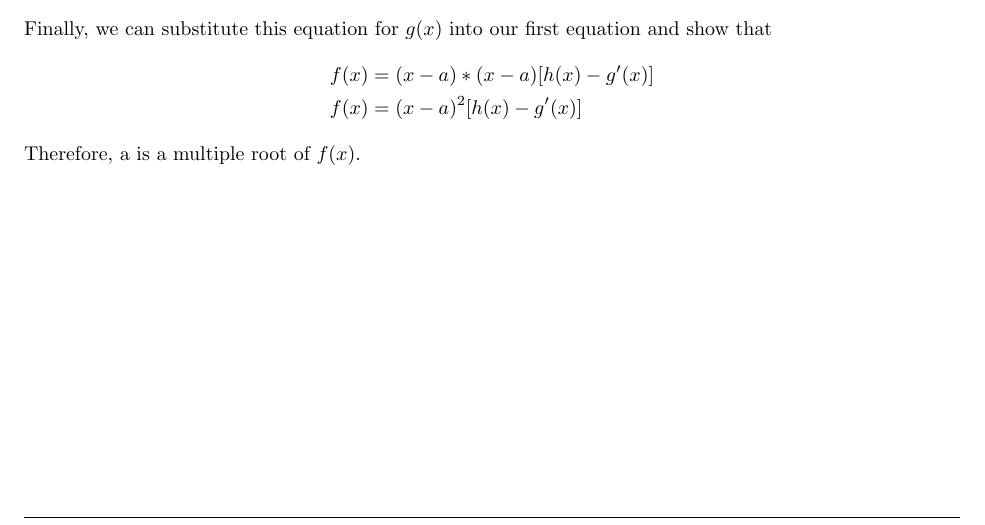
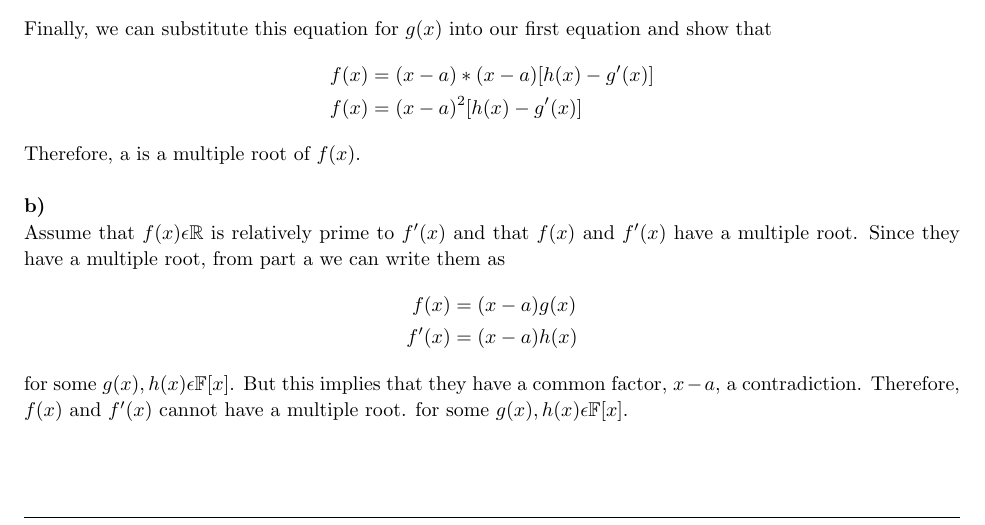
Before and after one commit to sblcook/abstract-algebra, a LaTeX problem sheet (homework4.tex): part of page 5 of 5, cut so that both start at the same text. Compiled offline with pdfLaTeX.

Commit message:
4.4 #19b solved and homework completed

```diff
--- a/homework4.tex
+++ b/homework4.tex
@@ -299,8 +299,16 @@ Finally, we can substitute this equation for $g(x)$ into our first equation and
 f(x) &= (x-a) * (x-a) [h(x)-g'(x)]\\
 f(x) &= (x-a)^2 [h(x)-g'(x)]
 \end{align*}
-Therefore, a is a multiple root of $f(x)$.
+Therefore, a is a multiple root of $f(x)$.\\
 
+\textbf{b)}\\
+Assume that $f(x) \epsilon \mathbb{R}$ is relatively prime to $f'(x)$ and that $f(x)$ and $f'(x)$ have a multiple root. Since they have a multiple root, from part a we can write them as
+\begin{align*}
+f(x) &= (x-a)g(x)\\
+f'(x) &= (x-a)h(x)
+\end{align*}
+for some $g(x), h(x) \epsilon \mathbb{F}[x]$. But this implies that they have a common factor, $x-a$, a contradiction. Therefore, $f(x)$ and $f'(x)$ cannot have a multiple root.
+for some $g(x), h(x) \epsilon \mathbb{F}[x]$.
 \end{homeworkProblem}
 
 \pagebreak
```
Also changed, not shown: homework4.pdf.
